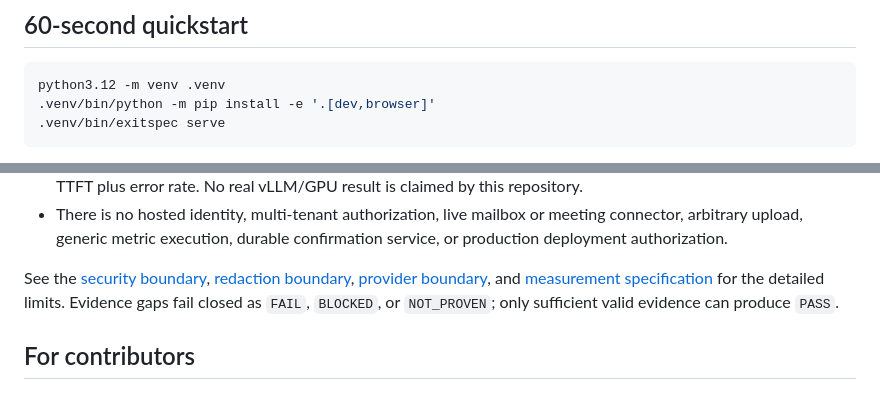
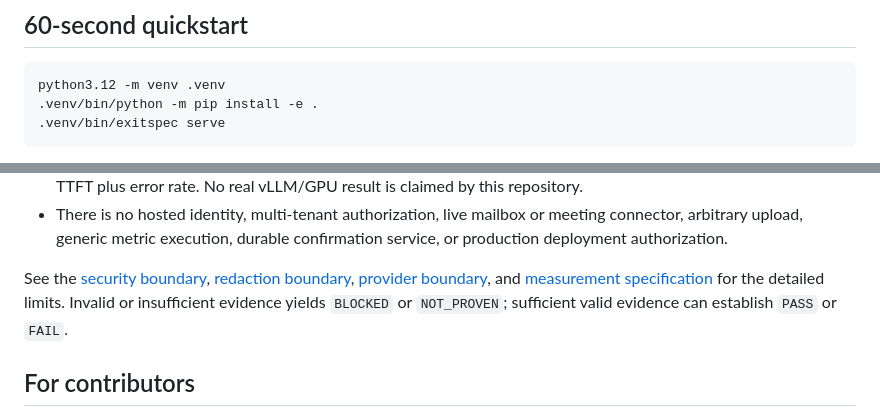
Before and after one commit to jayeshsuyal/ExitSpec, a Markdown page: README.md, 2 parts joined by grey strips. Drawn GitHub-style.

Commit message:
docs: correct README install and verdict guidance

````diff
--- a/README.md
+++ b/README.md
@@ -35,7 +35,7 @@ seeded demo. The sample data is synthetic.*
 
 ```bash
 python3.12 -m venv .venv
-.venv/bin/python -m pip install -e '.[dev,browser]'
+.venv/bin/python -m pip install -e .
 .venv/bin/exitspec serve
 ```
 
@@ -135,8 +135,8 @@ action. A named human remains responsible for the final handoff or stop.
 
 See the [security boundary](docs/SECURITY.md), [redaction boundary](docs/REDACTION_SPEC.md),
 [provider boundary](docs/PROVIDER_SPEC.md), and [measurement specification](docs/MEASUREMENT_SPEC.md)
-for the detailed limits. Evidence gaps fail closed as `FAIL`, `BLOCKED`, or
-`NOT_PROVEN`; only sufficient valid evidence can produce `PASS`.
+for the detailed limits. Invalid or insufficient evidence yields `BLOCKED` or
+`NOT_PROVEN`; sufficient valid evidence can establish `PASS` or `FAIL`.
 
 ## For contributors
 
````
